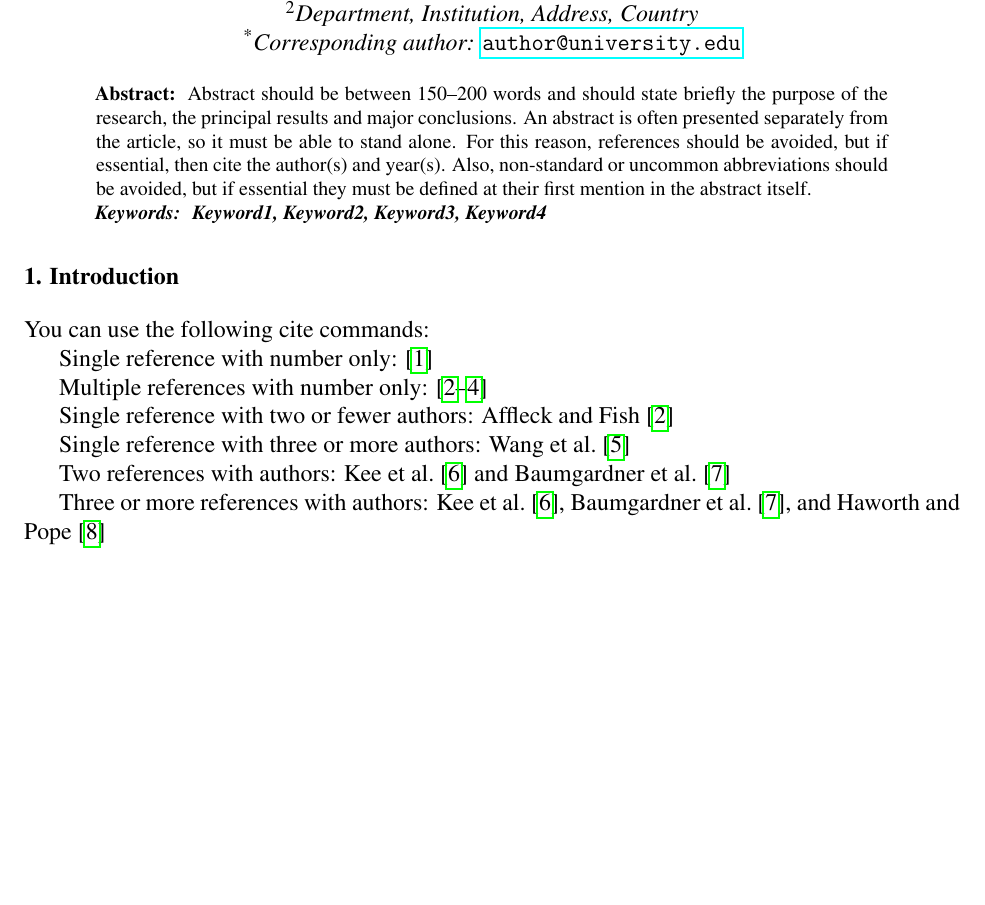
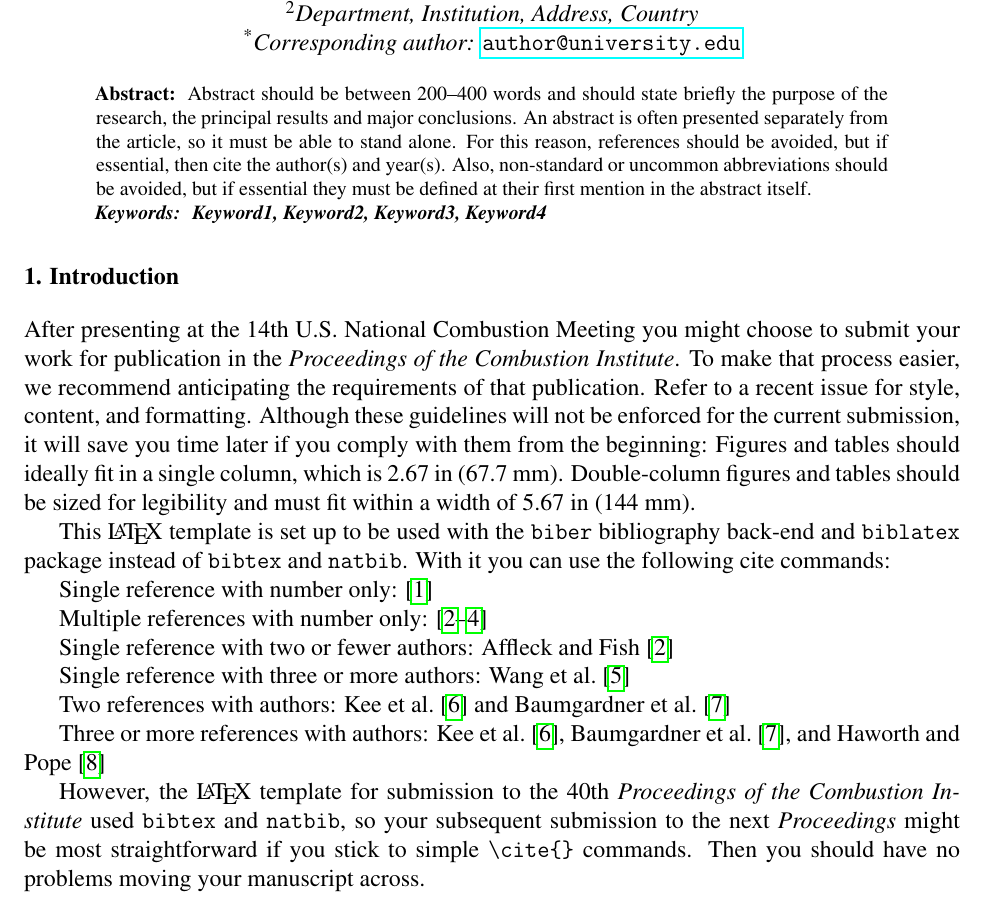
Before and after one commit to pr-omethe-us/ussci-latex-template, a LaTeX document (template.tex): part of page 1 of 3 before the commit and part of page 1 of 4 after it, cut so that both start at the same text, the shorter picture padded with empty space. Compiled offline with pdfLaTeX.

Commit message:
Updates for 14th meeting - notes about anticipating ProCI submission.

```diff
--- a/template.tex
+++ b/template.tex
@@ -46,8 +46,8 @@
 \maketitle
 
 %====================================================================
-\begin{abstract} % not to exceed 200 words
-Abstract should be between 150--200 words and should state briefly the purpose
+\begin{abstract} % about 200-400 words
+Abstract should be between 200--400 words and should state briefly the purpose
 of the research, the principal results and major conclusions. An abstract is
 often presented separately from the article, so it must be able to stand alone.
 For this reason, references should be avoided, but if essential, then cite the
@@ -66,7 +66,14 @@ abstract itself.
 %====================================================================
 \section{Introduction}
 
-You can use the following cite commands:
+After presenting at the 14th U.S. National Combustion Meeting you might choose to submit your work for publication in the {\em Proceedings of the Combustion Institute}.
+To make that process easier, we recommend anticipating the requirements of that publication. Refer to a recent issue for style, content, and formatting.
+Although these guidelines will not be enforced for the current submission, it will save you time later if you comply with them from the beginning:
+Figures and tables should ideally fit in a single column, which is 2.67 in (67.7 mm).
+Double-column figures and tables should be sized for legibility and must fit within a width of 5.67 in (144 mm).
+
+This \LaTeX\ template is set up to be used with the {\tt biber} bibliography back-end and {\tt biblatex} package instead of {\tt bibtex} and {\tt natbib}.
+With it you can use the following cite commands:
 
 Single reference with number only: \cite{Zhao2013}
 
@@ -79,6 +86,8 @@ Single reference with three or more authors: \textcite{Wang2011}
 Two references with authors: \textcite{Kee1996,Baumgardner2013}
 
 Three or more references with authors: \textcite{Kee1996,Baumgardner2013,Haworth2011}
+
+However, the \LaTeX\ template for submission to the 40th {\em Proceedings of the Combustion Institute} used {\tt bibtex} and {\tt natbib}, so your subsequent submission to the next {\em Proceedings} might be most straightforward if you stick to simple \verb|\cite{}| commands. Then you should have no problems moving your manuscript across.
 
 \section{Methods/Experimental}
 %
```
